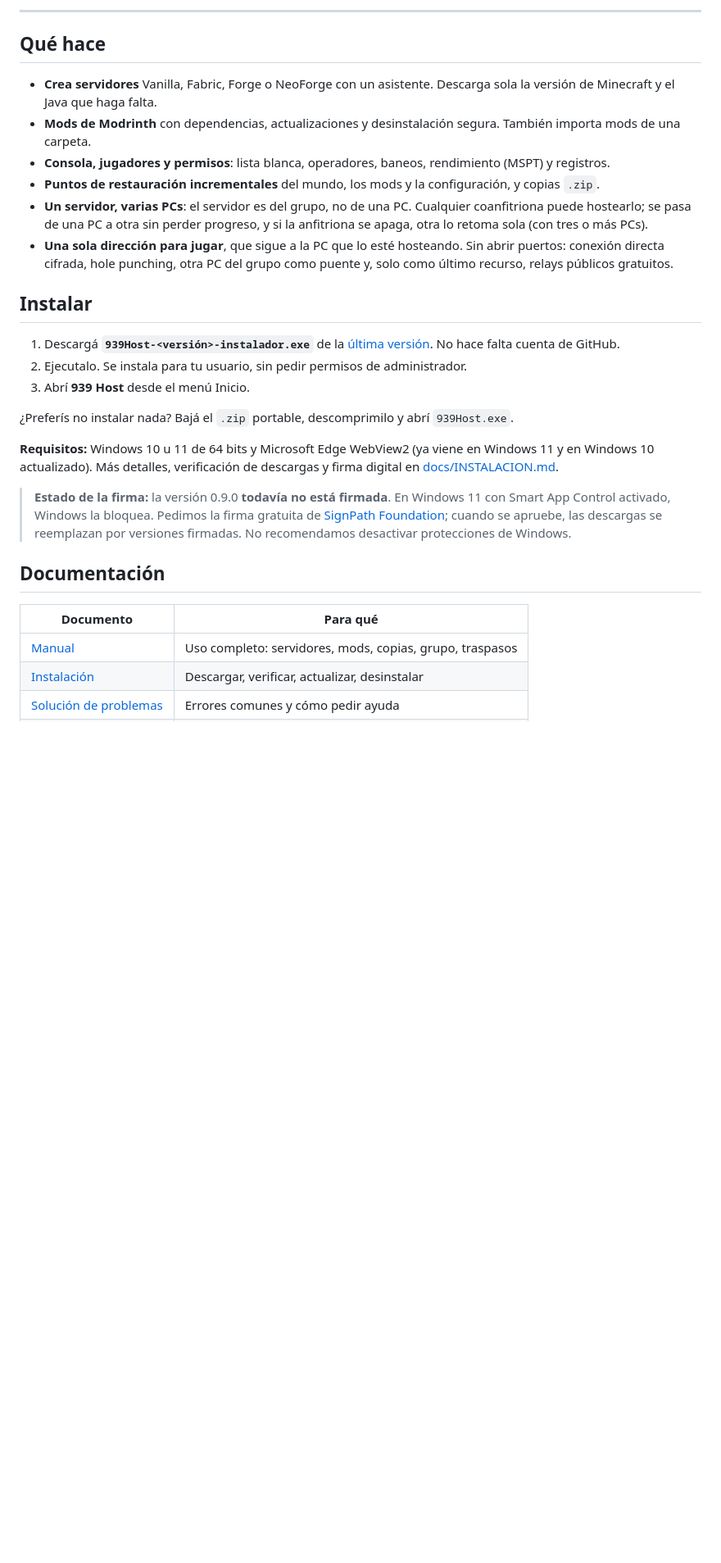
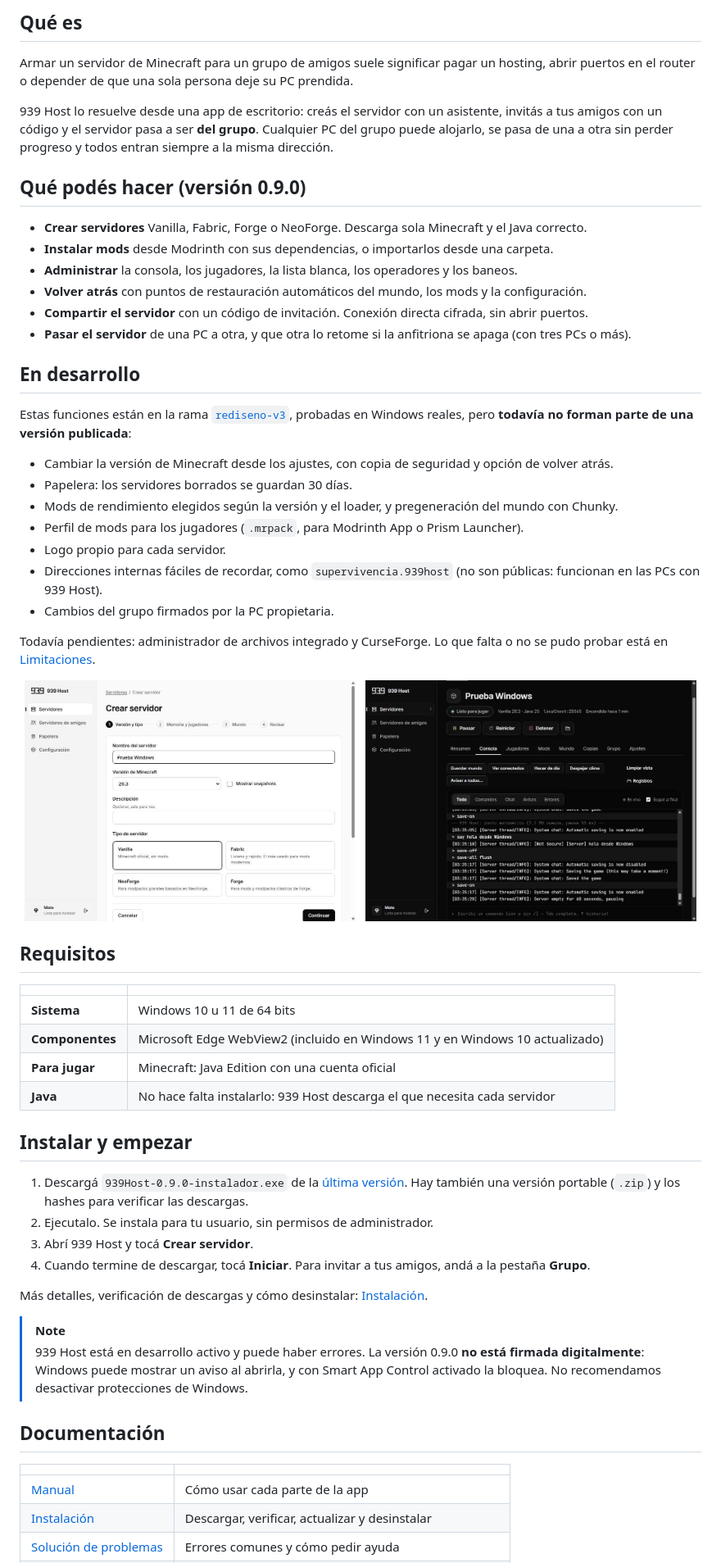
Before and after one commit to bouthex/939-host, a Markdown page: README.md, the part around one of its changes. Shown at 82% size. Rendered like a GitHub page; pictures changed too: docs/img/consola.jpg (added), docs/img/crear-servidor.jpg (added); blank space fills up the shorter version.

```diff
--- a/README.md
+++ b/README.md
@@ -22,44 +28,77 @@ Sin hosting pago, sin VPS y sin una PC que tenga que estar siempre encendida.
 </p>
 
----
+## Qué es
 
-## Qué hace
+Armar un servidor de Minecraft para un grupo de amigos suele significar pagar un hosting, abrir
+puertos en el router o depender de que una sola persona deje su PC prendida.
 
-- **Crea servidores** Vanilla, Fabric, Forge o NeoForge con un asistente. Descarga sola la versión de
-  Minecraft y el Java que haga falta.
-- **Mods de Modrinth** con dependencias, actualizaciones y desinstalación segura. También importa mods
-  de una carpeta.
-- **Consola, jugadores y permisos**: lista blanca, operadores, baneos, rendimiento (MSPT) y registros.
-- **Puntos de restauración incrementales** del mundo, los mods y la configuración, y copias `.zip`.
-- **Un servidor, varias PCs**: el servidor es del grupo, no de una PC. Cualquier coanfitriona puede
-  hostearlo; se pasa de una PC a otra sin perder progreso, y si la anfitriona se apaga, otra lo
-  retoma sola (con tres o más PCs).
-- **Una sola dirección para jugar**, que sigue a la PC que lo esté hosteando. Sin abrir puertos:
-  conexión directa cifrada, hole punching, otra PC del grupo como puente y, solo como último recurso,
-  relays públicos gratuitos.
+939 Host lo resuelve desde una app de escritorio: creás el servidor con un asistente, invitás a tus
+amigos con un código y el servidor pasa a ser **del grupo**. Cualquier PC del grupo puede alojarlo, se
+pasa de una a otra sin perder progreso y todos entran siempre a la misma dirección.
 
-## Instalar
+## Qué podés hacer (versión 0.9.0)
 
-1. Descargá **`939Host-<versión>-instalador.exe`** de la
-   [última versión](https://github.com/bouthex/939-host/releases/latest). No hace falta cuenta de GitHub.
-2. Ejecutalo. Se instala para tu usuario, sin pedir permisos de administrador.
-3. Abrí **939 Host** desde el menú Inicio.
+- **Crear servidores** Vanilla, Fabric, Forge o NeoForge. Descarga sola Minecraft y el Java correcto.
+- **Instalar mods** desde Modrinth con sus dependencias, o importarlos desde una carpeta.
+- **Administrar** la consola, los jugadores, la lista blanca, los operadores y los baneos.
+- **Volver atrás** con puntos de restauración automáticos del mundo, los mods y la configuración.
+- **Compartir el servidor** con un código de invitación. Conexión directa cifrada, sin abrir puertos.
+- **Pasar el servidor** de una PC a otra, y que otra lo retome si la anfitriona se apaga
+  (con tres PCs o más).
 
-¿Preferís no instalar nada? Bajá el `.zip` portable, descomprimilo y abrí `939Host.exe`.
+## En desarrollo
 
-**Requisitos:** Windows 10 u 11 de 64 bits y Microsoft Edge WebView2 (ya viene en Windows 11 y en
-Windows 10 actualizado). Más detalles, verificación de descargas y firma digital en
-[docs/INSTALACION.md](docs/INSTALACION.md).
+Estas funciones están en la rama [`rediseno-v3`](https://github.com/bouthex/939-host/tree/rediseno-v3),
+probadas en Windows reales, pero **todavía no forman parte de una versión publicada**:
 
-> **Estado de la firma:** la versión 0.9.0 **todavía no está firmada**. En Windows 11 con
-> Smart App Control activado, Windows la bloquea. Pedimos la firma gratuita de
-> [SignPath Foundation](https://signpath.org/); cuando se apruebe, las descargas se reemplazan por
-> versiones firmadas. No recomendamos desactivar protecciones de Windows.
+- Cambiar la versión de Minecraft desde los ajustes, con copia de seguridad y opción de volver atrás.
+- Papelera: los servidores borrados se guardan 30 días.
+- Mods de rendimiento elegidos según la versión y el loader, y pregeneración del mundo con Chunky.
+- Perfil de mods para los jugadores (`.mrpack`, para Modrinth App o Prism Launcher).
+- Logo propio para cada servidor.
+- Direcciones internas fáciles de recordar, como `supervivencia.939host` (no son públicas: funcionan
+  en las PCs con 939 Host).
+- Cambios del grupo firmados por la PC propietaria.
+
+Todavía pendientes: administrador de archivos integrado y CurseForge.
+Lo que falta o no se pudo probar está en [Limitaciones](docs/LIMITACIONES.md).
+
+<p align="center">
+  <img src="docs/img/crear-servidor.jpg" width="404" alt="Asistente para crear un servidor">
+  &nbsp;
+  <img src="docs/img/consola.jpg" width="404" alt="Consola del servidor en tema oscuro">
+</p>
+
+## Requisitos
+
+| | |
+|---|---|
+| **Sistema** | Windows 10 u 11 de 64 bits |
+| **Componentes** | Microsoft Edge WebView2 (incluido en Windows 11 y en Windows 10 actualizado) |
+| **Para jugar** | Minecraft: Java Edition con una cuenta oficial |
+| **Java** | No hace falta instalarlo: 939 Host descarga el que necesita cada servidor |
+
+## Instalar y empezar
+
+1. Descargá `939Host-0.9.0-instalador.exe` de la
+   [última versión](https://github.com/bouthex/939-host/releases/latest).
+   Hay también una versión portable (`.zip`) y los hashes para verificar las descargas.
+2. Ejecutalo. Se instala para tu usuario, sin permisos de administrador.
+3. Abrí 939 Host y tocá **Crear servidor**.
+4. Cuando termine de descargar, tocá **Iniciar**. Para invitar a tus amigos, andá a la pestaña
+   **Grupo**.
+
+Más detalles, verificación de descargas y cómo desinstalar: [Instalación](docs/INSTALACION.md).
+
+> [!NOTE]
+> 939 Host está en desarrollo activo y puede haber errores. La versión 0.9.0 **no está firmada
+> digitalmente**: Windows puede mostrar un aviso al abrirla, y con Smart App Control activado la
+> bloquea. No recomendamos desactivar protecciones de Windows.
 
 ## Documentación
 
-| Documento | Para qué |
+| | |
 |---|---|
-| [Manual](docs/MANUAL.md) | Uso completo: servidores, mods, copias, grupo, traspasos |
-| [Instalación](docs/INSTALACION.md) | Descargar, verificar, actualizar, desinstalar |
+| [Manual](docs/MANUAL.md) | Cómo usar cada parte de la app |
+| [Instalación](docs/INSTALACION.md) | Descargar, verificar, actualizar y desinstalar |
 | [Solución de problemas](docs/PROBLEMAS.md) | Errores comunes y cómo pedir ayuda |
```
Also changed, not shown: other parts of README.md (+29 -46 lines), docs/LIMITACIONES.md (+21 -4 lines), docs/README.md (added, +18 -0 lines), docs/img/servidor-claro.jpg (added), docs/img/servidor-oscuro.jpg (added), 2 other files.
